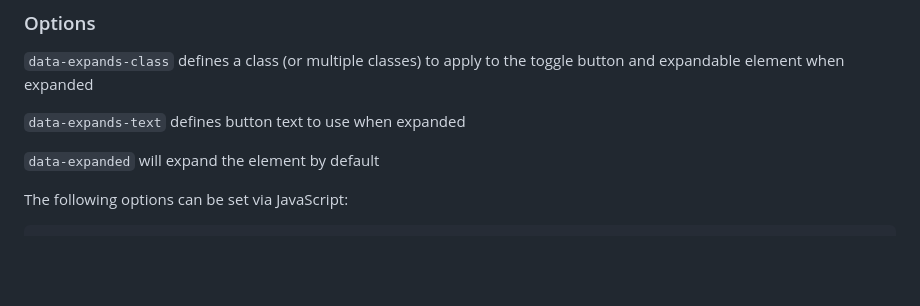
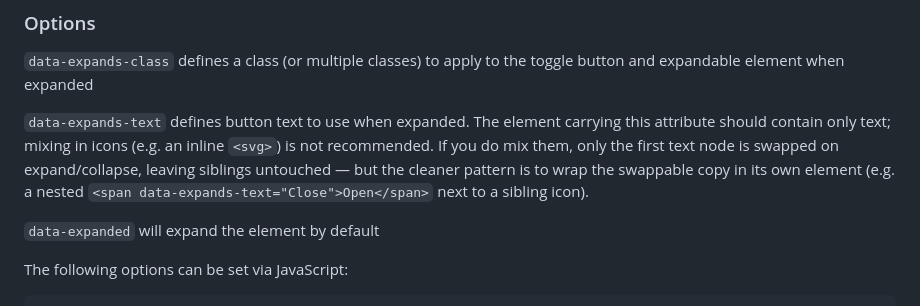
Before and after one commit to Threespot/expand-toggle, a Markdown page: README.md, the part around the change. Rendered like a GitHub page; blank space fills up the shorter version.

Commit message:
docs: clarify [data-expands-text] element should contain only text
Recommend against mixing icons inside the text element, and note that
when they are mixed only the first text node is swapped.

Co-Authored-By: Claude Opus 4.7 (1M context) <noreply@anthropic.com>

```diff
--- a/README.md
+++ b/README.md
@@ -72,7 +72,7 @@ The following minimum styles are required:
 
 `data-expands-class` defines a class (or multiple classes) to apply to the toggle button and expandable element when expanded
 
-`data-expands-text` defines button text to use when expanded
+`data-expands-text` defines button text to use when expanded. The element carrying this attribute should contain only text; mixing in icons (e.g. an inline `<svg>`) is not recommended. If you do mix them, only the first text node is swapped on expand/collapse, leaving siblings untouched — but the cleaner pattern is to wrap the swappable copy in its own element (e.g. a nested `<span data-expands-text="Close">Open</span>` next to a sibling icon).
 
 `data-expanded` will expand the element by default
 
```
